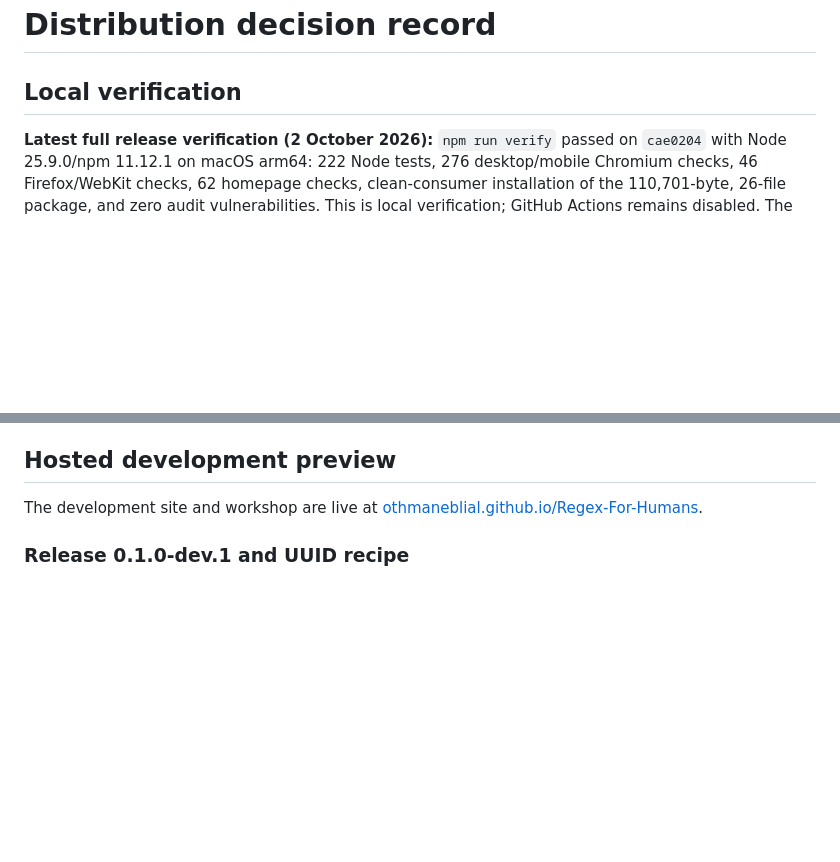
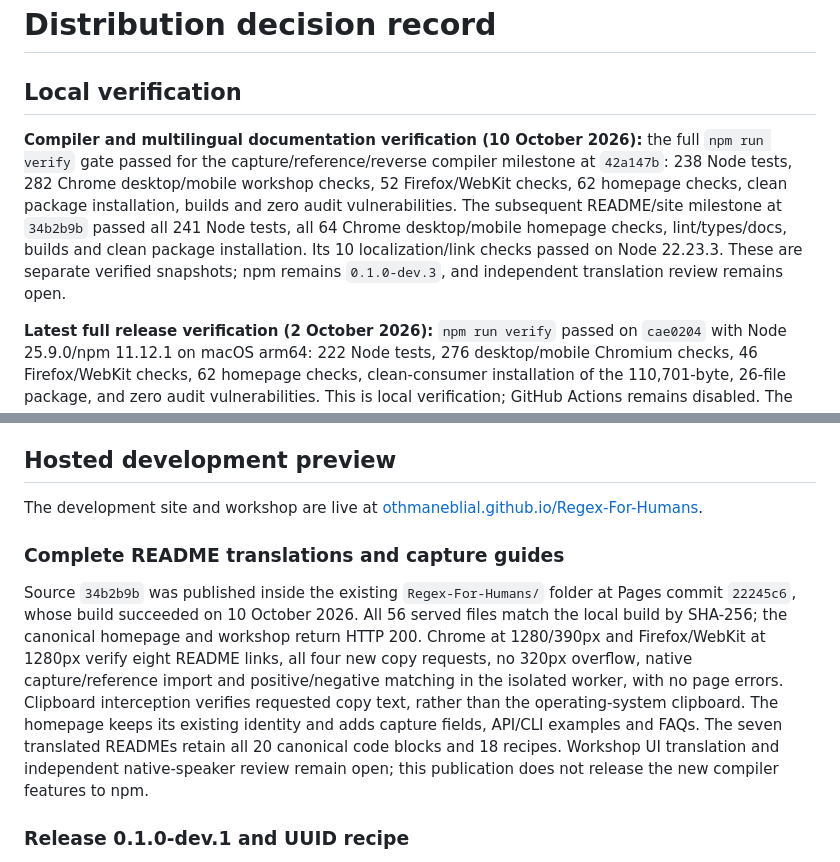
Before and after one commit to OthmaneBlial/Regex-For-Humans, a Markdown page: docs/DISTRIBUTION.md, 2 parts joined by grey strips. Rendered like a GitHub page; blank space fills up the shorter version.

Commit message:
docs: record multilingual site publication evidence

```diff
--- a/docs/DISTRIBUTION.md
+++ b/docs/DISTRIBUTION.md
@@ -1,6 +1,8 @@
 # Distribution decision record
 
 ## Local verification
+
+**Compiler and multilingual documentation verification (10 October 2026):** the full `npm run verify` gate passed for the capture/reference/reverse compiler milestone at `42a147b`: 238 Node tests, 282 Chrome desktop/mobile workshop checks, 52 Firefox/WebKit checks, 62 homepage checks, clean package installation, builds and zero audit vulnerabilities. The subsequent README/site milestone at `34b2b9b` passed all 241 Node tests, all 64 Chrome desktop/mobile homepage checks, lint/types/docs, builds and clean package installation. Its 10 localization/link checks passed on Node 22.23.3. These are separate verified snapshots; npm remains `0.1.0-dev.3`, and independent translation review remains open.
 
 **Latest full release verification (2 October 2026):** `npm run verify` passed on `cae0204` with Node 25.9.0/npm 11.12.1 on macOS arm64: 222 Node tests, 276 desktop/mobile Chromium checks, 46 Firefox/WebKit checks, 62 homepage checks, clean-consumer installation of the 110,701-byte, 26-file package, and zero audit vulnerabilities. This is local verification; GitHub Actions remains disabled. The human usability and screen-reader reviews remain open.
 
@@ -55,6 +57,10 @@ The earlier local preview server fix at `5a9772c` passed `npm run check`, all 16
 ## Hosted development preview
 
 The development site and workshop are live at [othmaneblial.github.io/Regex-For-Humans](https://othmaneblial.github.io/Regex-For-Humans/).
+
+### Complete README translations and capture guides
+
+Source `34b2b9b` was published inside the existing `Regex-For-Humans/` folder at Pages commit `22245c6`, whose build succeeded on 10 October 2026. All 56 served files match the local build by SHA-256; the canonical homepage and workshop return HTTP 200. Chrome at 1280/390px and Firefox/WebKit at 1280px verify eight README links, all four new copy requests, no 320px overflow, native capture/reference import and positive/negative matching in the isolated worker, with no page errors. Clipboard interception verifies requested copy text, rather than the operating-system clipboard. The homepage keeps its existing identity and adds capture fields, API/CLI examples and FAQs. The seven translated READMEs retain all 20 canonical code blocks and 18 recipes. Workshop UI translation and independent native-speaker review remain open; this publication does not release the new compiler features to npm.
 
 ### Release 0.1.0-dev.1 and UUID recipe
 
```
Also changed, not shown: docs/AUTONOMOUS_ROADMAP.md (+5 -6 lines).
